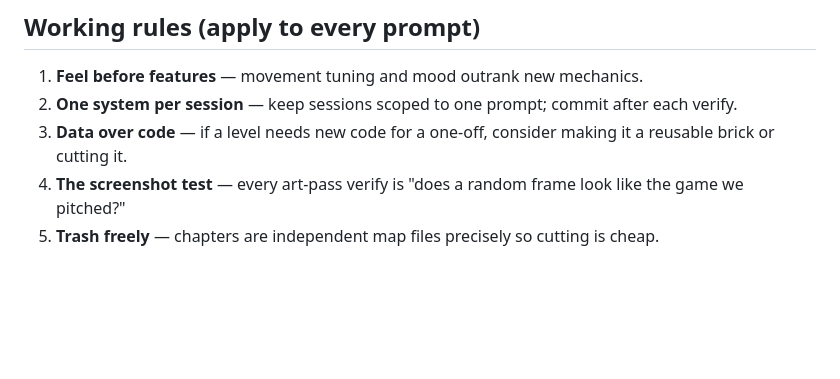
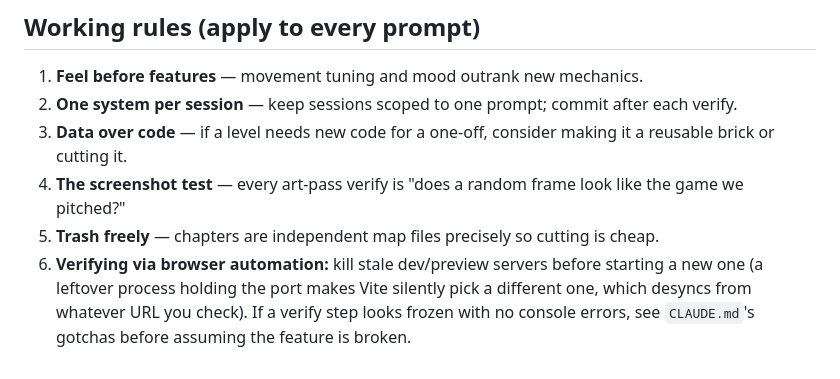
Before and after one commit to Jazzthedog/LexisJourney, a Markdown page: PROMPTS.md, the part around the change. GitHub-like rendering; blank space fills up the shorter version.

```diff
--- a/PROMPTS.md
+++ b/PROMPTS.md
@@ -198,3 +198,7 @@ step — don't move on until it passes. Reference `SPEC.md` in every session so
 4. **The screenshot test** — every art-pass verify is "does a random frame look like the game we
    pitched?"
 5. **Trash freely** — chapters are independent map files precisely so cutting is cheap.
+6. **Verifying via browser automation:** kill stale dev/preview servers before starting a new
+   one (a leftover process holding the port makes Vite silently pick a different one, which
+   desyncs from whatever URL you check). If a verify step looks frozen with no console errors,
+   see `CLAUDE.md`'s gotchas before assuming the feature is broken.
```
Also changed, not shown: CLAUDE.md (added, +45 -0 lines), SPEC.md (+4 -0 lines).
